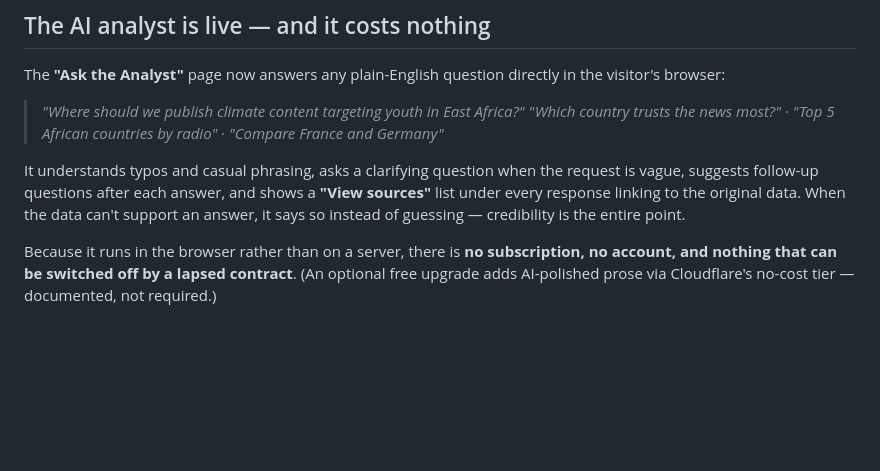
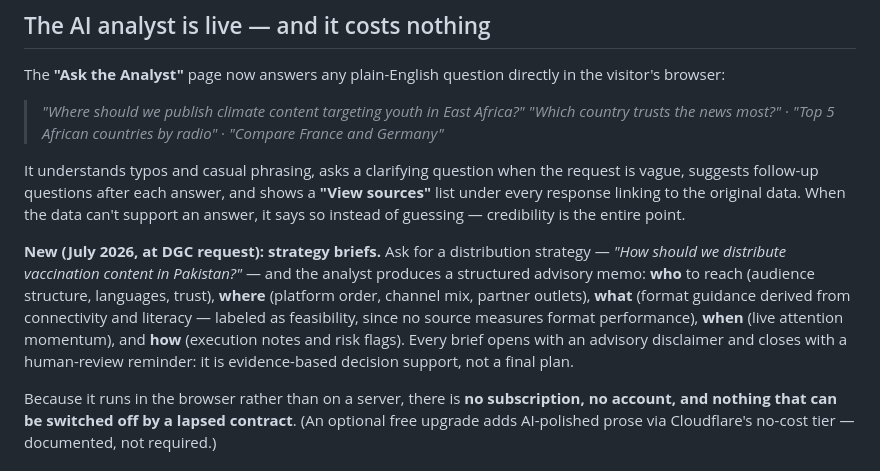
Before and after one commit to Shakcoder/UN-Media-Consumption-Map-, a Markdown page: docs/SUPERVISOR_SUMMARY.md, the part around the change. GitHub-like rendering; blank space fills up the shorter version.

```diff
--- a/docs/SUPERVISOR_SUMMARY.md
+++ b/docs/SUPERVISOR_SUMMARY.md
@@ -16,6 +16,8 @@ The **"Ask the Analyst"** page now answers any plain-English question directly i
 > *"Which country trusts the news most?"* · *"Top 5 African countries by radio"* · *"Compare France and Germany"*
 
 It understands typos and casual phrasing, asks a clarifying question when the request is vague, suggests follow-up questions after each answer, and shows a **"View sources"** list under every response linking to the original data. When the data can't support an answer, it says so instead of guessing — credibility is the entire point.
+
+**New (July 2026, at DGC request): strategy briefs.** Ask for a distribution strategy — *"How should we distribute vaccination content in Pakistan?"* — and the analyst produces a structured advisory memo: **who** to reach (audience structure, languages, trust), **where** (platform order, channel mix, partner outlets), **what** (format guidance derived from connectivity and literacy — labeled as feasibility, since no source measures format performance), **when** (live attention momentum), and **how** (execution notes and risk flags). Every brief opens with an advisory disclaimer and closes with a human-review reminder: it is evidence-based decision support, not a final plan.
 
 Because it runs in the browser rather than on a server, there is **no subscription, no account, and nothing that can be switched off by a lapsed contract**. (An optional free upgrade adds AI-polished prose via Cloudflare's no-cost tier — documented, not required.)
 
```
